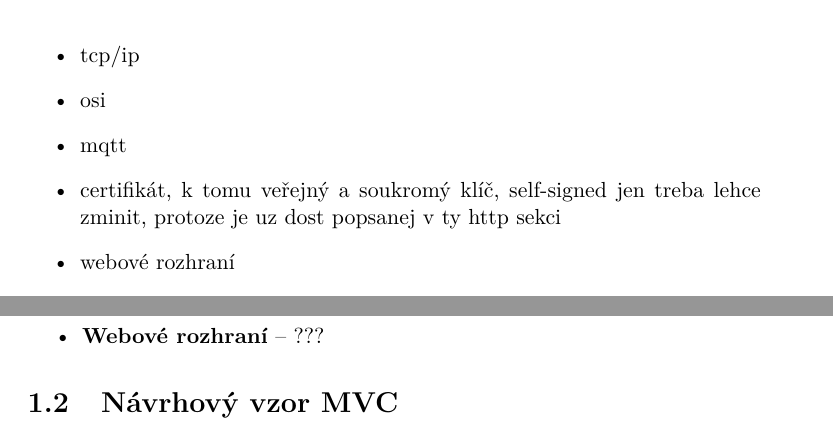
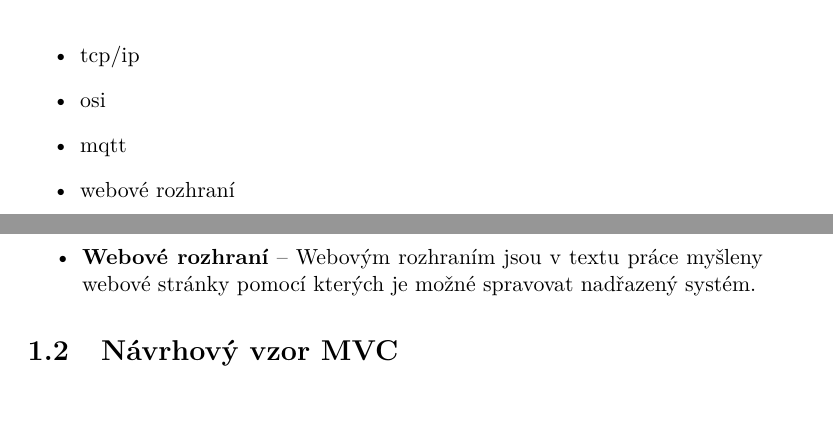
Before and after one commit to ggljzr/mi-dip, a LaTeX thesis (DP_Cervenka_Ondrej_2018.tex, which reads chapters/teorie.tex): two parts of pages 19 and 20 of 93, joined at a grey line, cut so that both start at the same text, the shorter picture padded with empty space. Compiled offline with pdfLaTeX.

Commit message:
web interface definition

```diff
--- a/chapters/teorie.tex
+++ b/chapters/teorie.tex
@@ -4,7 +4,6 @@
     \item tcp/ip
     \item osi
     \item mqtt
-    \item certifikát, k~tomu veřejný a soukromý klíč, self-signed jen treba lehce zminit, protoze je uz dost popsanej v~ty http sekci
     \item webové rozhraní
     \item relacni databaze, databazovy schema, vztahy (1:n, atd)
     \item navrhovy vzory -- mvc
@@ -17,7 +16,7 @@
     \item \textbf{Podřizený systém} -- Podřízené systémy jsou monitorovací zařízení, která jsou umístěná v~jednotlivých garážích. Zařízení neoperují samostatně, ale zasílají data nadřazenému systému. Podřízený systém je blíže popsán v~sekci \ref{sec:an_subsystem}.
     \item \textbf{Uživatel} -- uživatelem se v~textu práce myslí osoba spravující nadřazený systém a přistupující do jeho webového rozhraní. Jde tedy například o~majitele garáží nebo zaměstnance pověřeného jejich správou.
     \item \textbf{Klíč} -- Náhodně generovaná data (například ve formě textového řetězce), která slouží k~ověření totožnosti. Znalost klíče umožní přístup k~šifrovaným datům nebo jinak zakázaným operacím. V~této práci se hovoří většinou o~API klíčích, kterými se prokazují podřízené systémy při komunikaci s~nadřazeným systémem.
-    \item \textbf{Webové rozhraní} -- ???
+    \item \textbf{Webové rozhraní} -- Webovým rozhraním jsou v~textu práce myšleny webové stránky pomocí kterých je možné spravovat nadřazený systém.
 \end{itemize}
 
 \section{Návrhový vzor MVC}
```
Also changed, not shown: chapters/teorie.tex (2 more changed lines).
